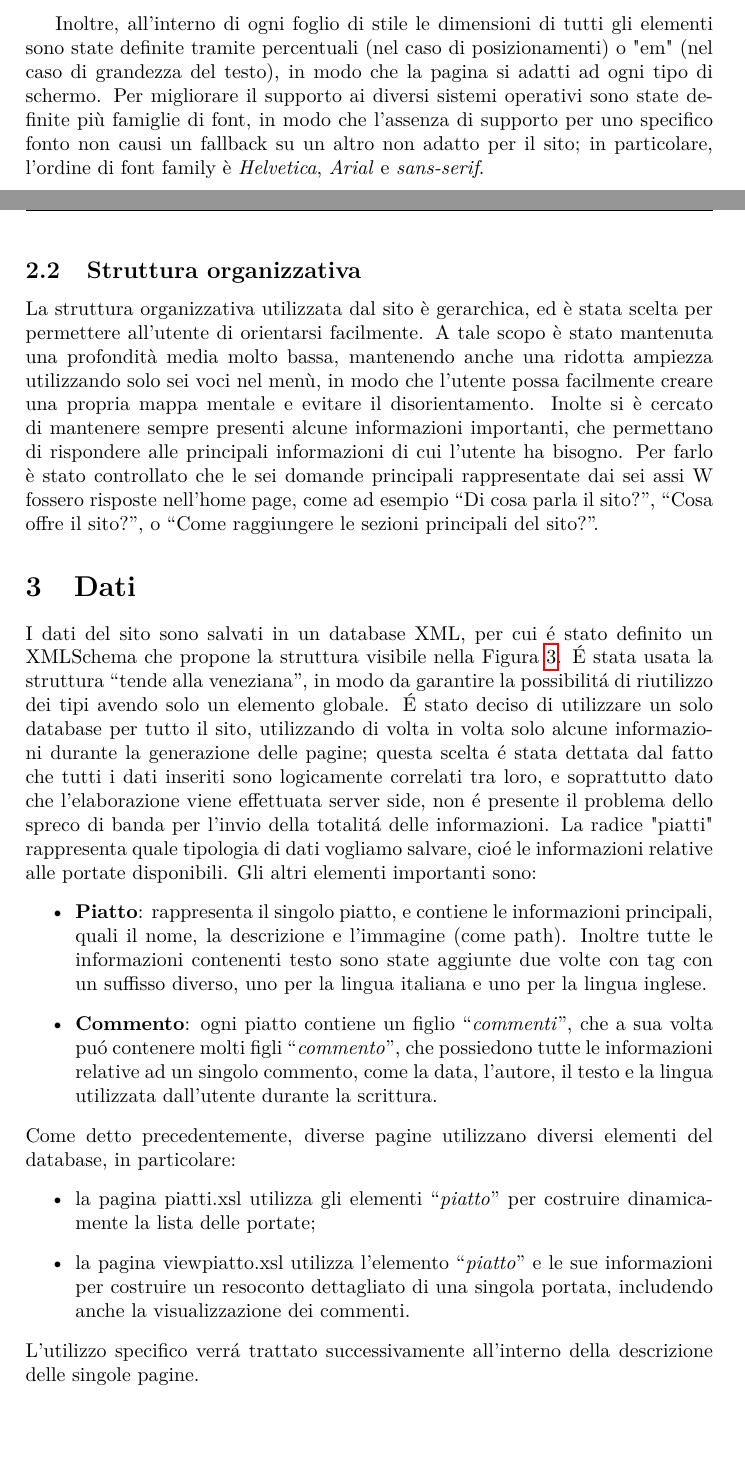
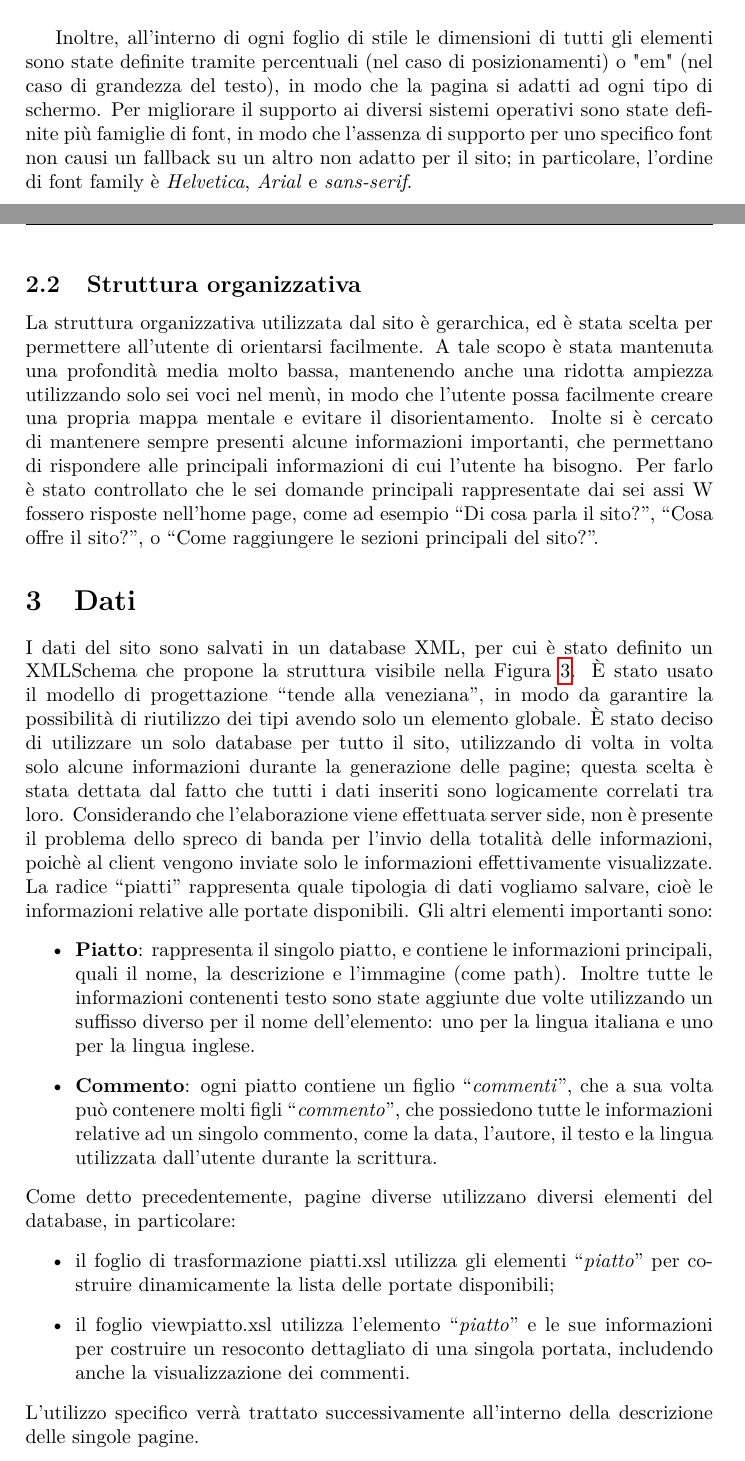
Before and after one commit to MicheleMas/mensa-piovego-tecweb, a LaTeX paper (Relazione/Relazione.tex): two parts of pages 5 and 6 of 11, joined at a grey line, cut so that both start at the same text. Compiled offline with pdfLaTeX.

Commit message:
Small fixes

```diff
--- a/Relazione/Relazione.tex
+++ b/Relazione/Relazione.tex
@@ -182,29 +182,30 @@ In totale sono stati usati tre layout CSS differenti:
 \end{figure}
 
 Inoltre, all'interno di ogni foglio di stile le dimensioni di tutti gli elementi sono state definite tramite percentuali (nel caso di posizionamenti) o "em" (nel caso di grandezza del testo), in modo che la pagina si adatti ad ogni tipo di schermo.
-Per migliorare il supporto ai diversi sistemi operativi sono state definite più famiglie di font, in modo che l'assenza di supporto per uno specifico fonto non causi un fallback su un altro non adatto per il sito; in particolare, l'ordine di font family è \textit{Helvetica}, \textit{Arial} e \textit{sans-serif}.
+Per migliorare il supporto ai diversi sistemi operativi sono state definite più famiglie di font, in modo che l'assenza di supporto per uno specifico font non causi un fallback su un altro non adatto per il sito; in particolare, l'ordine di font family è \textit{Helvetica}, \textit{Arial} e \textit{sans-serif}.
 
 \subsection{Struttura organizzativa}
 
-La struttura organizzativa utilizzata dal sito è gerarchica, ed è stata scelta per permettere all'utente di orientarsi facilmente. A tale scopo è stato mantenuta una profondità media molto bassa, mantenendo anche una ridotta ampiezza utilizzando solo sei voci nel menù, in modo che l'utente possa facilmente creare una propria mappa mentale e evitare il disorientamento.
+La struttura organizzativa utilizzata dal sito è gerarchica, ed è stata scelta per permettere all'utente di orientarsi facilmente. A tale scopo è stata mantenuta una profondità media molto bassa, mantenendo anche una ridotta ampiezza utilizzando solo sei voci nel menù, in modo che l'utente possa facilmente creare una propria mappa mentale e evitare il disorientamento.
 Inolte si è cercato di mantenere sempre presenti alcune informazioni importanti, che permettano di rispondere alle principali informazioni di cui l'utente ha bisogno. Per farlo è stato controllato che le sei domande principali rappresentate dai sei assi W fossero risposte nell'home page, come ad esempio ``Di cosa parla il sito?'', ``Cosa offre il sito?'', o ``Come raggiungere le sezioni principali del sito?''.
 
 \section{Dati}
 
-I dati del sito sono salvati in un database XML, per cui \'e stato definito un XMLSchema che propone la struttura visibile nella Figura \ref{xml}. \'E stata usata la struttura ``tende alla veneziana'', in modo da garantire la possibilit\'a di riutilizzo dei tipi avendo solo un elemento globale.
-\'E stato deciso di utilizzare un solo database per tutto il sito, utilizzando di volta in volta solo alcune informazioni durante la generazione delle pagine; questa scelta \'e stata dettata dal fatto che tutti i dati inseriti sono logicamente correlati tra loro, e soprattutto dato che l'elaborazione viene effettuata server side, non \'e presente il problema dello spreco di banda per l'invio della totalit\'a delle informazioni.
-La radice "piatti" rappresenta quale tipologia di dati vogliamo salvare, cio\'e le informazioni relative alle portate disponibili.
+I dati del sito sono salvati in un database XML, per cui è stato definito un XMLSchema che propone la struttura visibile nella Figura \ref{xml}. È stato usato il modello di progettazione ``tende alla veneziana'', in modo da garantire la possibilità di riutilizzo dei tipi avendo solo un elemento globale.
+È stato deciso di utilizzare un solo database per tutto il sito, utilizzando di volta in volta solo alcune informazioni durante la generazione delle pagine; questa scelta è stata dettata dal fatto che tutti i dati inseriti sono logicamente correlati tra loro.
+Considerando che l'elaborazione viene effettuata server side, non è presente il problema dello spreco di banda per l'invio della totalità delle informazioni, poichè al client vengono inviate solo le informazioni effettivamente visualizzate.
+La radice ``piatti'' rappresenta quale tipologia di dati vogliamo salvare, cioè le informazioni relative alle portate disponibili.
 Gli altri elementi importanti sono:
 \begin{itemize}
- \item \textbf{Piatto}: rappresenta il singolo piatto, e contiene le informazioni principali, quali il nome, la descrizione e l'immagine (come path). Inoltre tutte le informazioni contenenti testo sono state aggiunte due volte con tag con un suffisso diverso, uno per la lingua italiana e uno per la lingua inglese.
- \item \textbf{Commento}: ogni piatto contiene un figlio ``\textit{commenti}'', che a sua volta pu\'o contenere molti figli ``\textit{commento}'', che possiedono tutte le informazioni relative ad un singolo commento, come la data, l'autore, il testo e la lingua utilizzata dall'utente durante la scrittura.
+ \item \textbf{Piatto}: rappresenta il singolo piatto, e contiene le informazioni principali, quali il nome, la descrizione e l'immagine (come path). Inoltre tutte le informazioni contenenti testo sono state aggiunte due volte utilizzando un suffisso diverso per il nome dell'elemento: uno per la lingua italiana e uno per la lingua inglese.
+ \item \textbf{Commento}: ogni piatto contiene un figlio ``\textit{commenti}'', che a sua volta può contenere molti figli ``\textit{commento}'', che possiedono tutte le informazioni relative ad un singolo commento, come la data, l'autore, il testo e la lingua utilizzata dall'utente durante la scrittura.
 \end{itemize}
-Come detto precedentemente, diverse pagine utilizzano diversi elementi del database, in particolare:
+Come detto precedentemente, pagine diverse utilizzano diversi elementi del database, in particolare:
 \begin{itemize}
- \item la pagina piatti.xsl utilizza gli elementi ``\textit{piatto}'' per costruire dinamicamente la lista delle portate;
- \item la pagina viewpiatto.xsl utilizza l'elemento ``\textit{piatto}'' e le sue informazioni per costruire un resoconto dettagliato di una singola portata, includendo anche la visualizzazione dei commenti.
+ \item il foglio di trasformazione piatti.xsl utilizza gli elementi ``\textit{piatto}'' per costruire dinamicamente la lista delle portate disponibili;
+ \item il foglio viewpiatto.xsl utilizza l'elemento ``\textit{piatto}'' e le sue informazioni per costruire un resoconto dettagliato di una singola portata, includendo anche la visualizzazione dei commenti.
 \end{itemize}
-L'utilizzo specifico verr\'a trattato successivamente all'interno della descrizione delle singole pagine.
+L'utilizzo specifico verrà trattato successivamente all'interno della descrizione delle singole pagine.
 
 \begin{figure}[h]
 \centering
```
